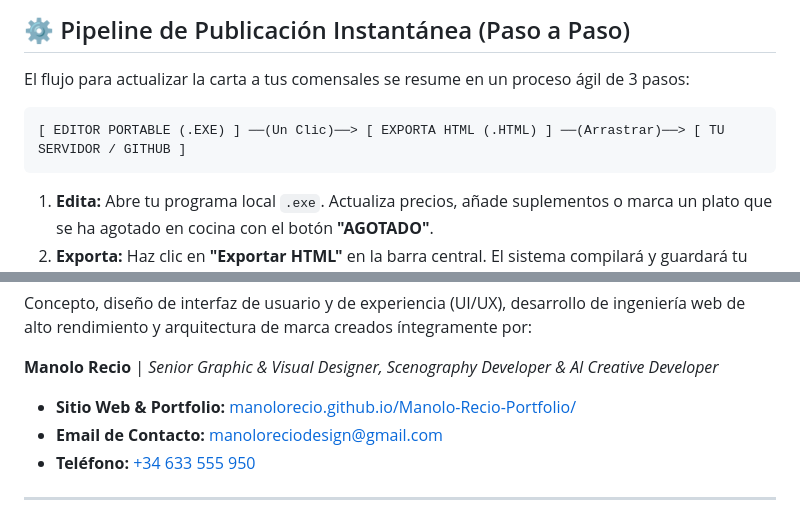
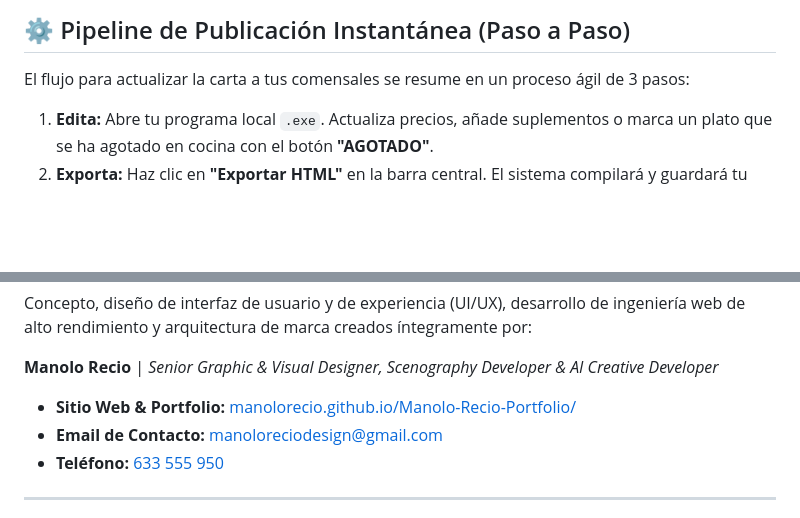
Before and after one commit to manolorecio/carta-digital, a Markdown page: README.md, 2 parts joined by grey strips. GitHub-like rendering; blank space fills up the shorter version.

````diff
--- a/README.md
+++ b/README.md
@@ -96,9 +88,9 @@ DIMEDI-Editor-Portable/
 
 El flujo para actualizar la carta a tus comensales se resume en un proceso ágil de 3 pasos:
 
-```
-[ EDITOR PORTABLE (.EXE) ] ──(Un Clic)──> [ EXPORTA HTML (.HTML) ] ──(Arrastrar)──> [ TU SERVIDOR / GITHUB ]
-```
+
+
+
 
 1. **Edita:** Abre tu programa local `.exe`. Actualiza precios, añade suplementos o marca un plato que se ha agotado en cocina con el botón **"AGOTADO"**.
 2. **Exporta:** Haz clic en **"Exportar HTML"** en la barra central. El sistema compilará y guardará tu archivo unificado y optimizado en la subcarpeta `client-data/exports/`.
@@ -118,7 +110,7 @@ Concepto, diseño de interfaz de usuario y de experiencia (UI/UX), desarrollo de
 
 * **Sitio Web & Portfolio:** [manolorecio.github.io/Manolo-Recio-Portfolio/](https://manolorecio.github.io/Manolo-Recio-Portfolio/)
 * **Email de Contacto:** [manoloreciodesign@gmail.com](mailto:manoloreciodesign@gmail.com)
-* **Teléfono:** [+34 633 555 950](tel:+34633555950)
+* **Teléfono:** <a href="tel:+34633555950">633 555 950</a>
 
 ***
 
````
Also changed, not shown: other parts of README.md (+8 -16 lines).
